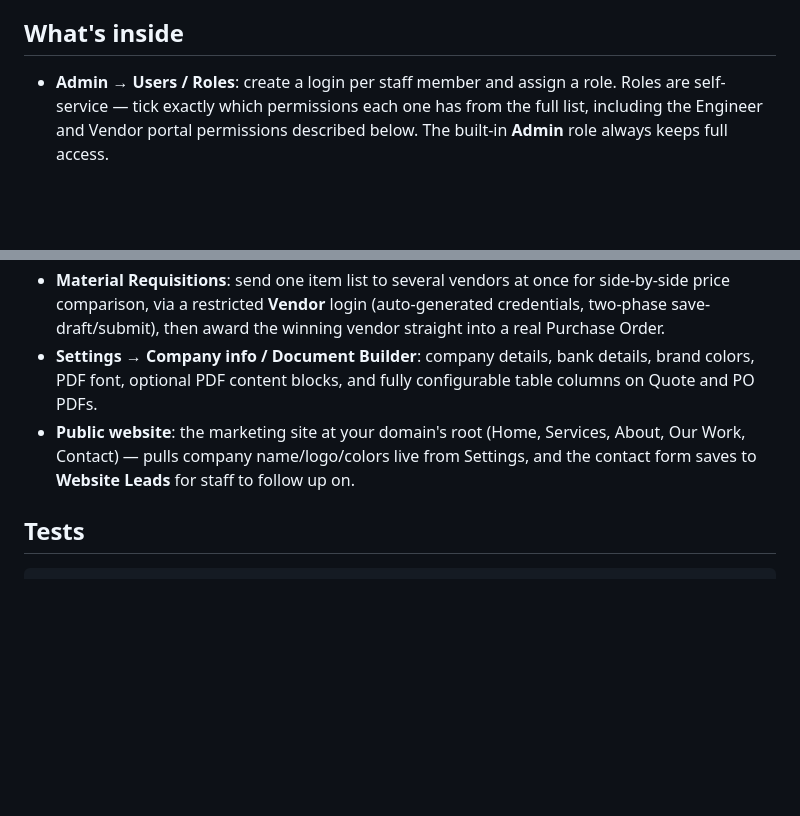
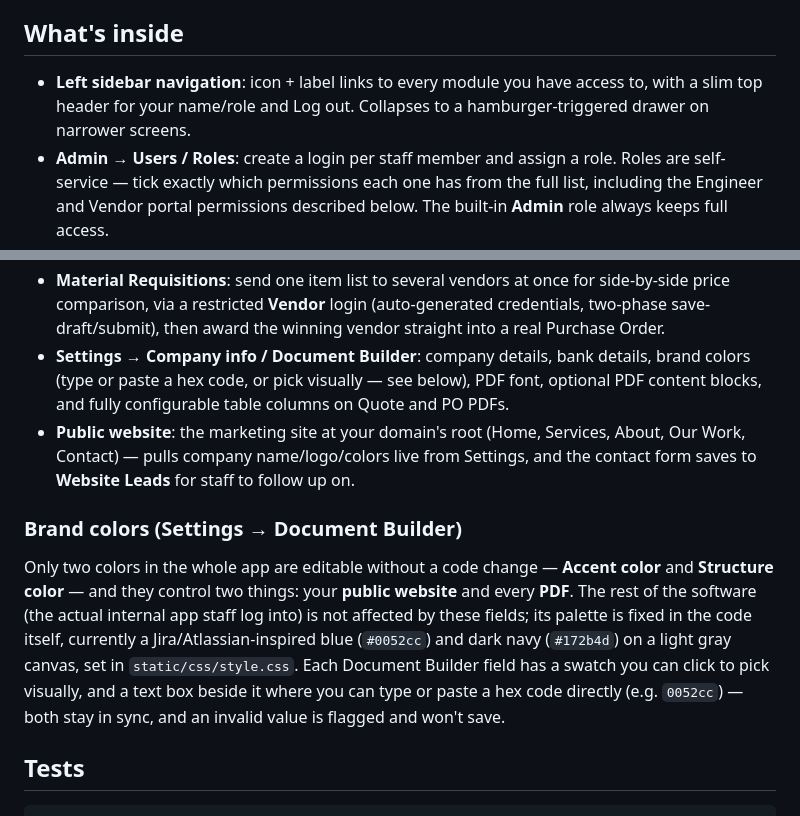
Before and after one commit to timrenouae/timreno-app, a Markdown page: README.md, 2 parts joined by grey strips. GitHub-like rendering; blank space fills up the shorter version.

```diff
--- a/README.md
+++ b/README.md
@@ -67,6 +67,9 @@ environment variable again. Not needed for a normal code update.
 
 ## What's inside
 
+- **Left sidebar navigation**: icon + label links to every module you
+  have access to, with a slim top header for your name/role and Log out.
+  Collapses to a hamburger-triggered drawer on narrower screens.
 - **Admin → Users / Roles**: create a login per staff member and assign
   a role. Roles are self-service — tick exactly which permissions each
   one has from the full list, including the Engineer and Vendor portal
@@ -92,12 +95,26 @@ environment variable again. Not needed for a normal code update.
   login (auto-generated credentials, two-phase save-draft/submit), then
   award the winning vendor straight into a real Purchase Order.
 - **Settings → Company info / Document Builder**: company details, bank
-  details, brand colors, PDF font, optional PDF content blocks, and
-  fully configurable table columns on Quote and PO PDFs.
+  details, brand colors (type or paste a hex code, or pick visually — see
+  below), PDF font, optional PDF content blocks, and fully configurable
+  table columns on Quote and PO PDFs.
 - **Public website**: the marketing site at your domain's root (Home,
   Services, About, Our Work, Contact) — pulls company name/logo/colors
   live from Settings, and the contact form saves to **Website Leads**
   for staff to follow up on.
+
+### Brand colors (Settings → Document Builder)
+
+Only two colors in the whole app are editable without a code change —
+**Accent color** and **Structure color** — and they control two things:
+your **public website** and every **PDF**. The rest of the software (the
+actual internal app staff log into) is not affected by these fields; its
+palette is fixed in the code itself, currently a Jira/Atlassian-inspired
+blue (`#0052cc`) and dark navy (`#172b4d`) on a light gray canvas, set in
+`static/css/style.css`. Each Document Builder field has a swatch you can
+click to pick visually, and a text box beside it where you can type or
+paste a hex code directly (e.g. `0052cc`) — both stay in sync, and an
+invalid value is flagged and won't save.
 
 ## Tests
 
```
